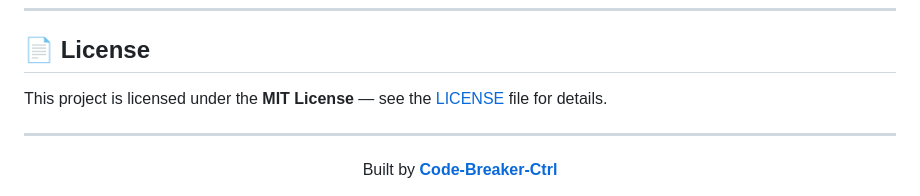
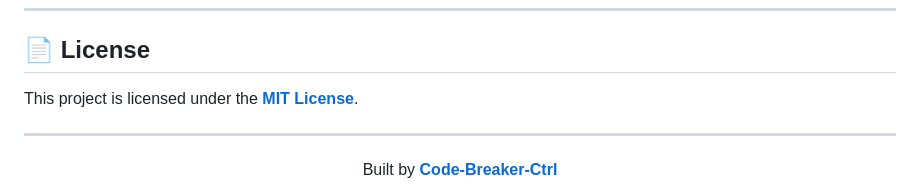
Before and after one commit to Code-Breaker-Ctrl/Debunkit, a Markdown page: README.md, the part around one of its changes. Drawn GitHub-style.

Commit message:
Fix license link in README.md
Updated license link to point directly to the MIT License page.

```diff
--- a/README.md
+++ b/README.md
@@ -420,7 +416,7 @@ Contributions are welcome! Please:
 
 ## 📄 License
 
-This project is licensed under the **MIT License** — see the [LICENSE](LICENSE) file for details.
+This project is licensed under the **[MIT License](https://opensource.org/licenses/MIT)**.
 
 ---
 
```
Also changed, not shown: other parts of README.md (+1 -5 lines).
